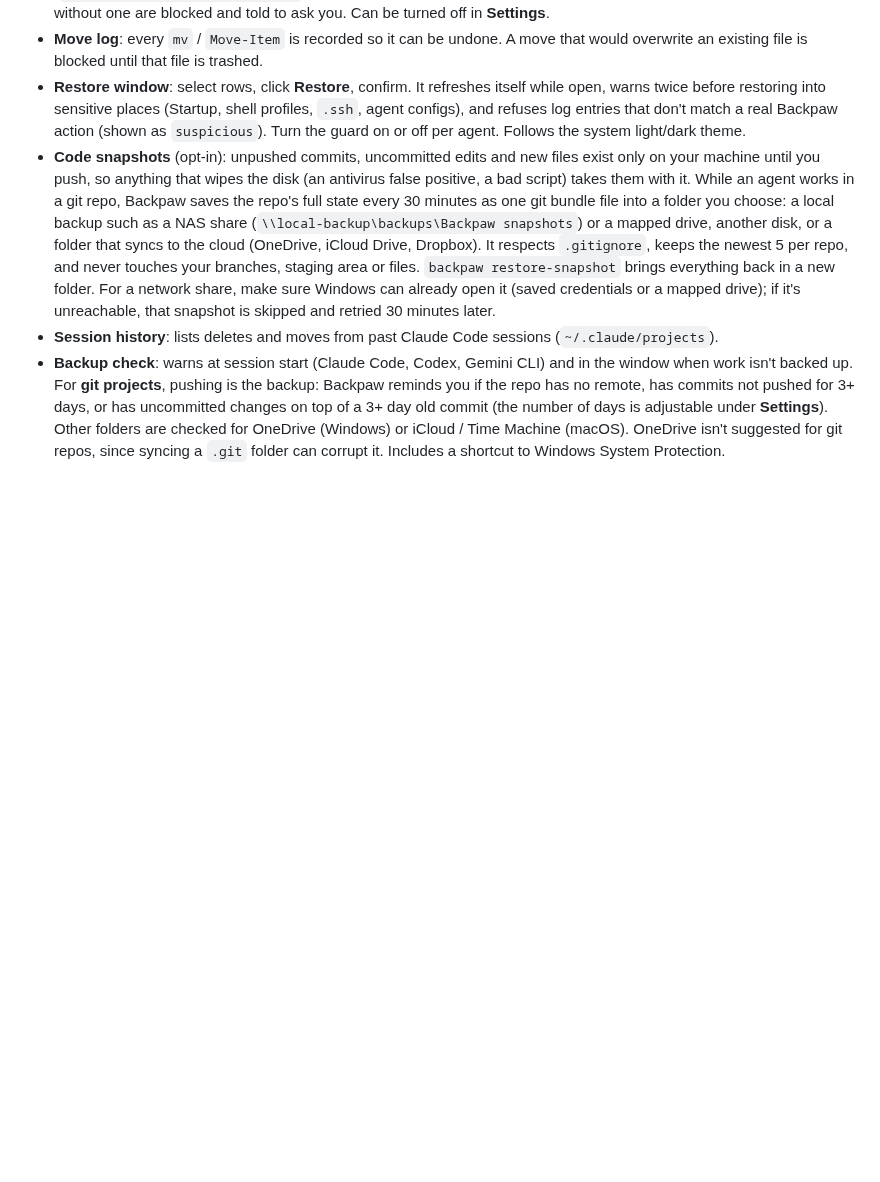
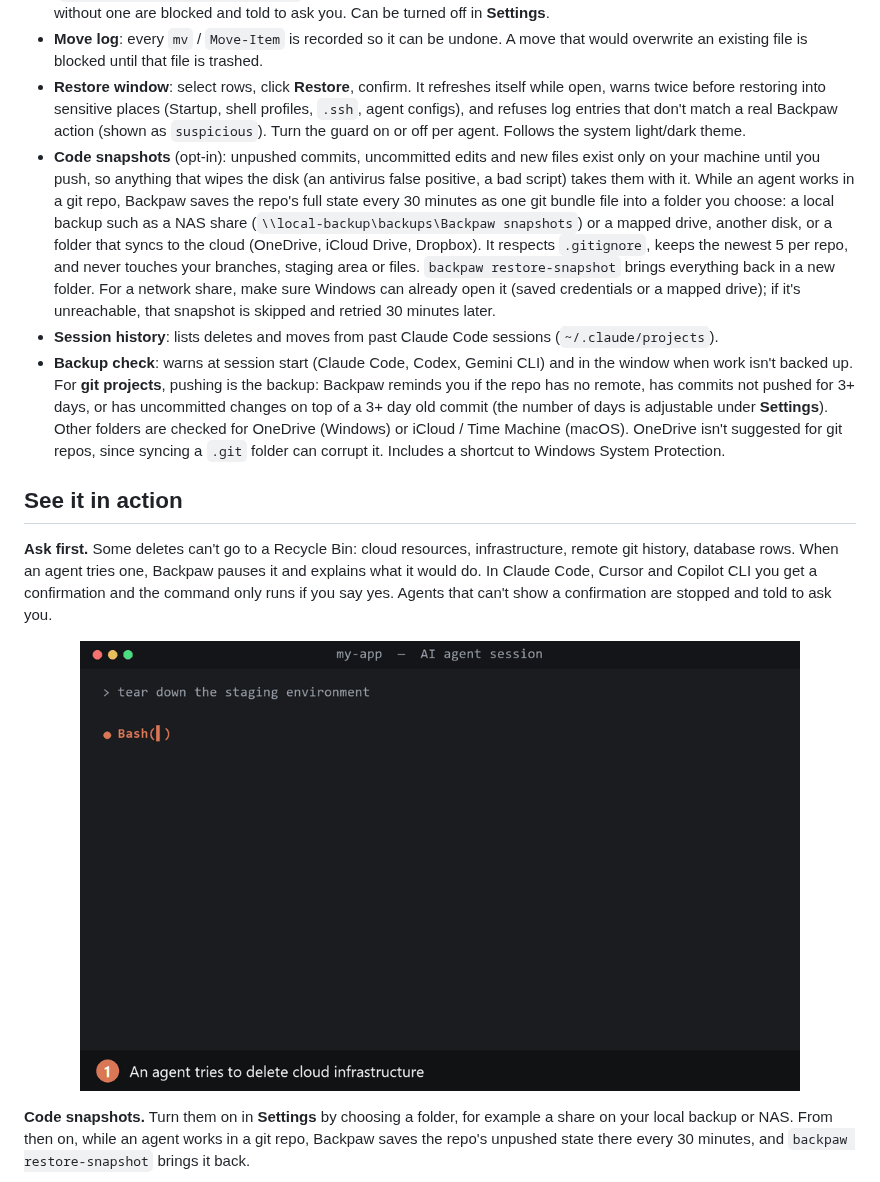
Before and after one commit to Ls1more/backpaw, a Markdown page: README.md, the part around one of its changes. GitHub-like rendering; pictures changed too: assets/demo-ask-first.gif (added); blank space fills up the shorter version.

```diff
--- a/README.md
+++ b/README.md
@@ -70,3 +70,17 @@ What it does:
   (the number of days is adjustable under **Settings**). Other
   folders are checked for OneDrive (Windows) or iCloud / Time Machine (macOS). OneDrive isn't suggested for
   git repos, since syncing a `.git` folder can corrupt it. Includes a shortcut to Windows System Protection.
+
+## See it in action
+
+**Ask first.** Some deletes can't go to a Recycle Bin: cloud resources, infrastructure, remote git history,
+database rows. When an agent tries one, Backpaw pauses it and explains what it would do. In Claude Code,
+Cursor and Copilot CLI you get a confirmation and the command only runs if you say yes. Agents that can't
+show a confirmation are stopped and told to ask you.
+
+<p align="center"><img src="assets/demo-ask-first.gif" width="720" alt="Demo: an agent runs terraform destroy, Backpaw pauses it with a message saying it will destroy infrastructure and can't be undone; the user says no and the command doesn't run; a list of other commands Backpaw asks about; an agent without a prompt is blocked and told to ask the user"></p>
+
+**Code snapshots.** Turn them on in **Settings** by choosing a folder, for example a share on your local
+backup or NAS. From then on, while an agent works in a git repo, Backpaw saves the repo's unpushed state
+there every 30 minutes, and `backpaw restore-snapshot` brings it back.
+
```
Also changed, not shown: other parts of README.md (+2 -1 lines), CHANGELOG.md (+4 -1 lines), assets/demo.gif, assets/snapshots-settings.png (added).
